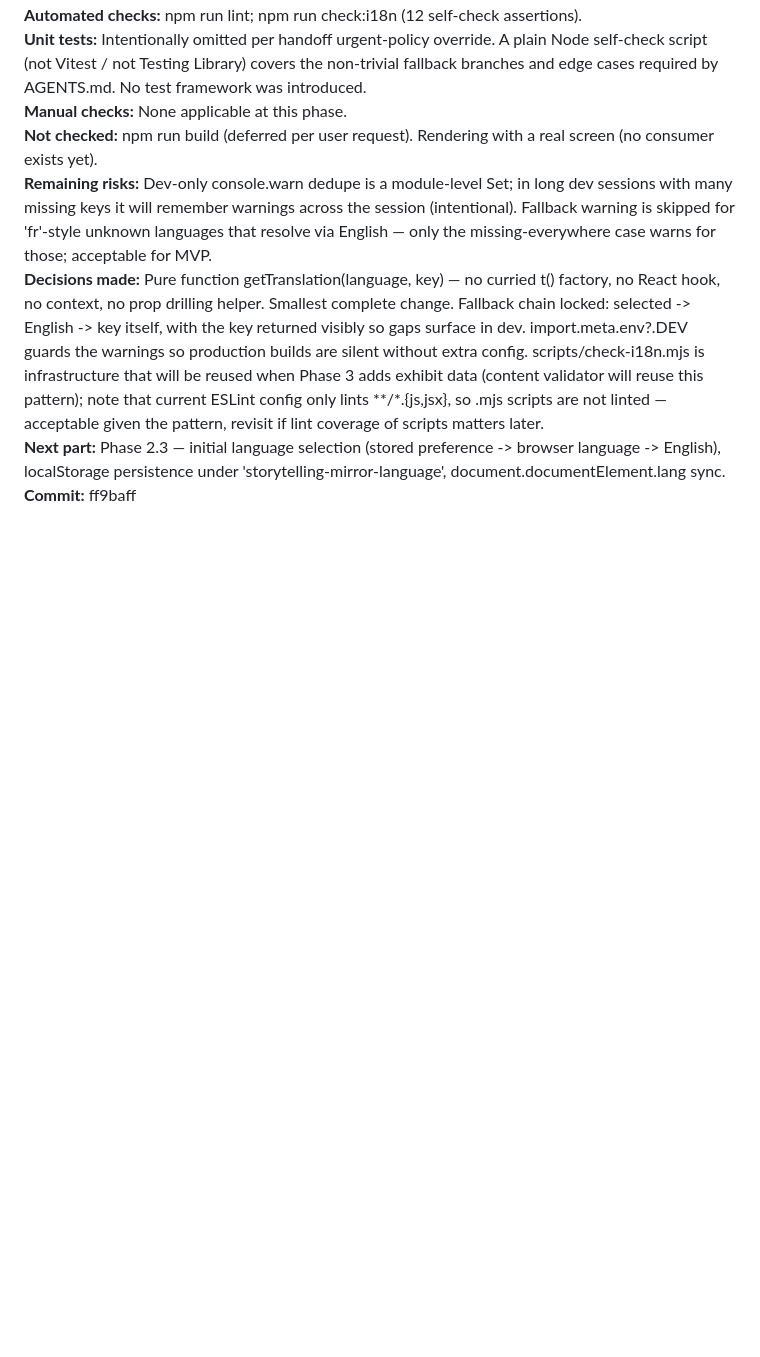
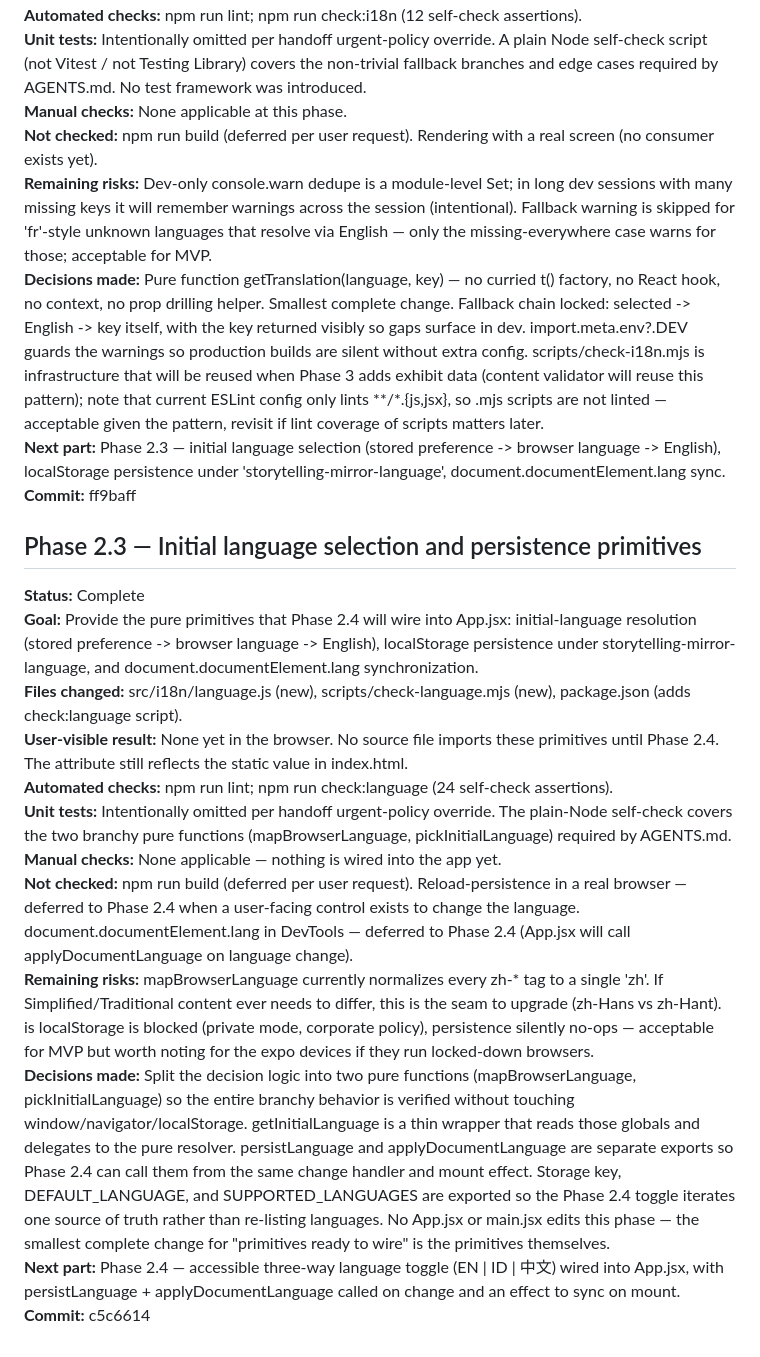
Before and after one commit to Hery21/react-camera-app, a Markdown page: PROGRESS.md, the part around the change. Rendered like a GitHub page; blank space fills up the shorter version.

Commit message:
docs(progress): record phase 2.3 language primitives

```diff
--- a/PROGRESS.md
+++ b/PROGRESS.md
@@ -84,3 +84,18 @@
 **Decisions made:** Pure function getTranslation(language, key) — no curried t() factory, no React hook, no context, no prop drilling helper. Smallest complete change. Fallback chain locked: selected -> English -> key itself, with the key returned visibly so gaps surface in dev. import.meta.env?.DEV guards the warnings so production builds are silent without extra config. scripts/check-i18n.mjs is infrastructure that will be reused when Phase 3 adds exhibit data (content validator will reuse this pattern); note that current ESLint config only lints **/*.{js,jsx}, so .mjs scripts are not linted — acceptable given the pattern, revisit if lint coverage of scripts matters later.
 **Next part:** Phase 2.3 — initial language selection (stored preference -> browser language -> English), localStorage persistence under 'storytelling-mirror-language', document.documentElement.lang sync.
 **Commit:** ff9baff
+
+## Phase 2.3 — Initial language selection and persistence primitives
+
+**Status:** Complete
+**Goal:** Provide the pure primitives that Phase 2.4 will wire into App.jsx: initial-language resolution (stored preference -> browser language -> English), localStorage persistence under storytelling-mirror-language, and document.documentElement.lang synchronization.
+**Files changed:** src/i18n/language.js (new), scripts/check-language.mjs (new), package.json (adds check:language script).
+**User-visible result:** None yet in the browser. No source file imports these primitives until Phase 2.4. The <html lang> attribute still reflects the static value in index.html.
+**Automated checks:** npm run lint; npm run check:language (24 self-check assertions).
+**Unit tests:** Intentionally omitted per handoff urgent-policy override. The plain-Node self-check covers the two branchy pure functions (mapBrowserLanguage, pickInitialLanguage) required by AGENTS.md.
+**Manual checks:** None applicable — nothing is wired into the app yet.
+**Not checked:** npm run build (deferred per user request). Reload-persistence in a real browser — deferred to Phase 2.4 when a user-facing control exists to change the language. document.documentElement.lang in DevTools — deferred to Phase 2.4 (App.jsx will call applyDocumentLanguage on language change).
+**Remaining risks:** mapBrowserLanguage currently normalizes every zh-* tag to a single 'zh'. If Simplified/Traditional content ever needs to differ, this is the seam to upgrade (zh-Hans vs zh-Hant). is localStorage is blocked (private mode, corporate policy), persistence silently no-ops — acceptable for MVP but worth noting for the expo devices if they run locked-down browsers.
+**Decisions made:** Split the decision logic into two pure functions (mapBrowserLanguage, pickInitialLanguage) so the entire branchy behavior is verified without touching window/navigator/localStorage. getInitialLanguage is a thin wrapper that reads those globals and delegates to the pure resolver. persistLanguage and applyDocumentLanguage are separate exports so Phase 2.4 can call them from the same change handler and mount effect. Storage key, DEFAULT_LANGUAGE, and SUPPORTED_LANGUAGES are exported so the Phase 2.4 toggle iterates one source of truth rather than re-listing languages. No App.jsx or main.jsx edits this phase — the smallest complete change for "primitives ready to wire" is the primitives themselves.
+**Next part:** Phase 2.4 — accessible three-way language toggle (EN | ID | 中文) wired into App.jsx, with persistLanguage + applyDocumentLanguage called on change and an effect to sync <html lang> on mount.
+**Commit:** c5c6614
```
